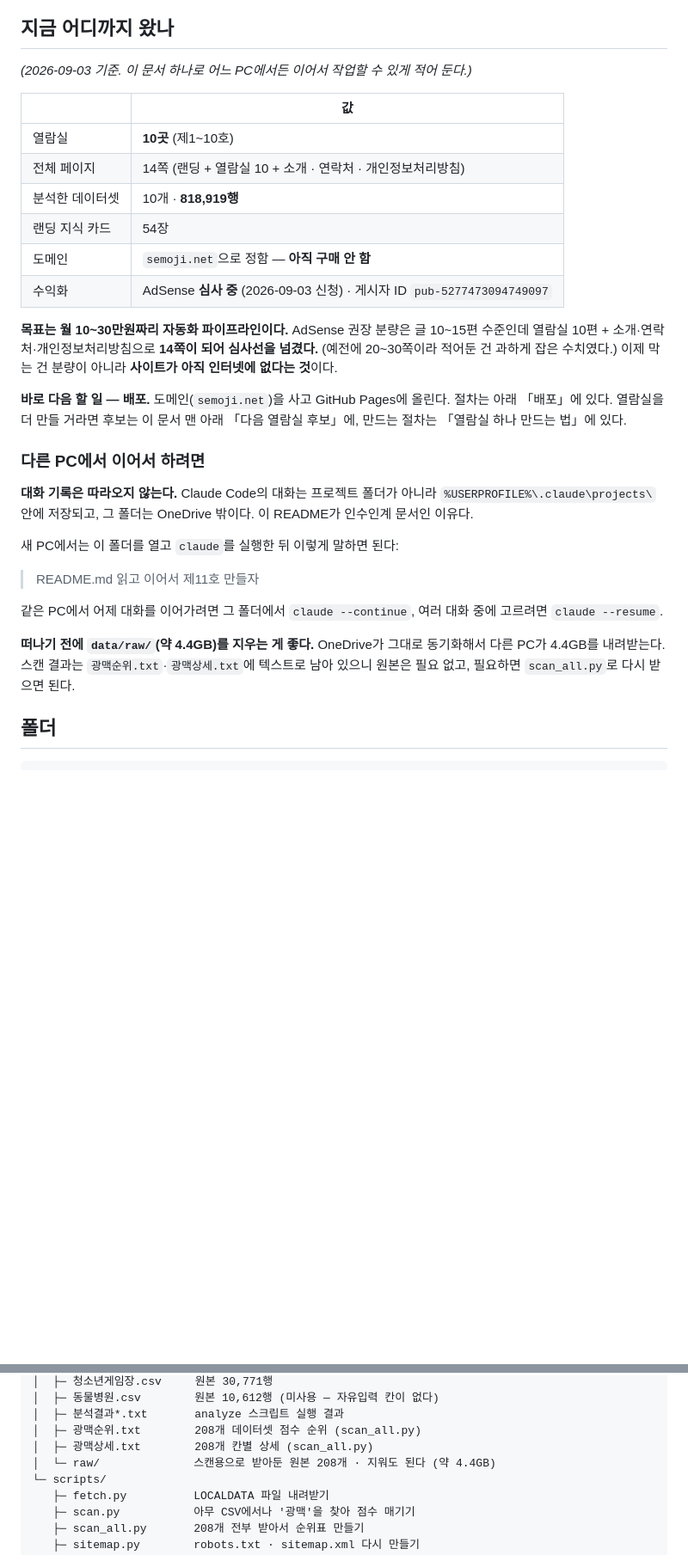
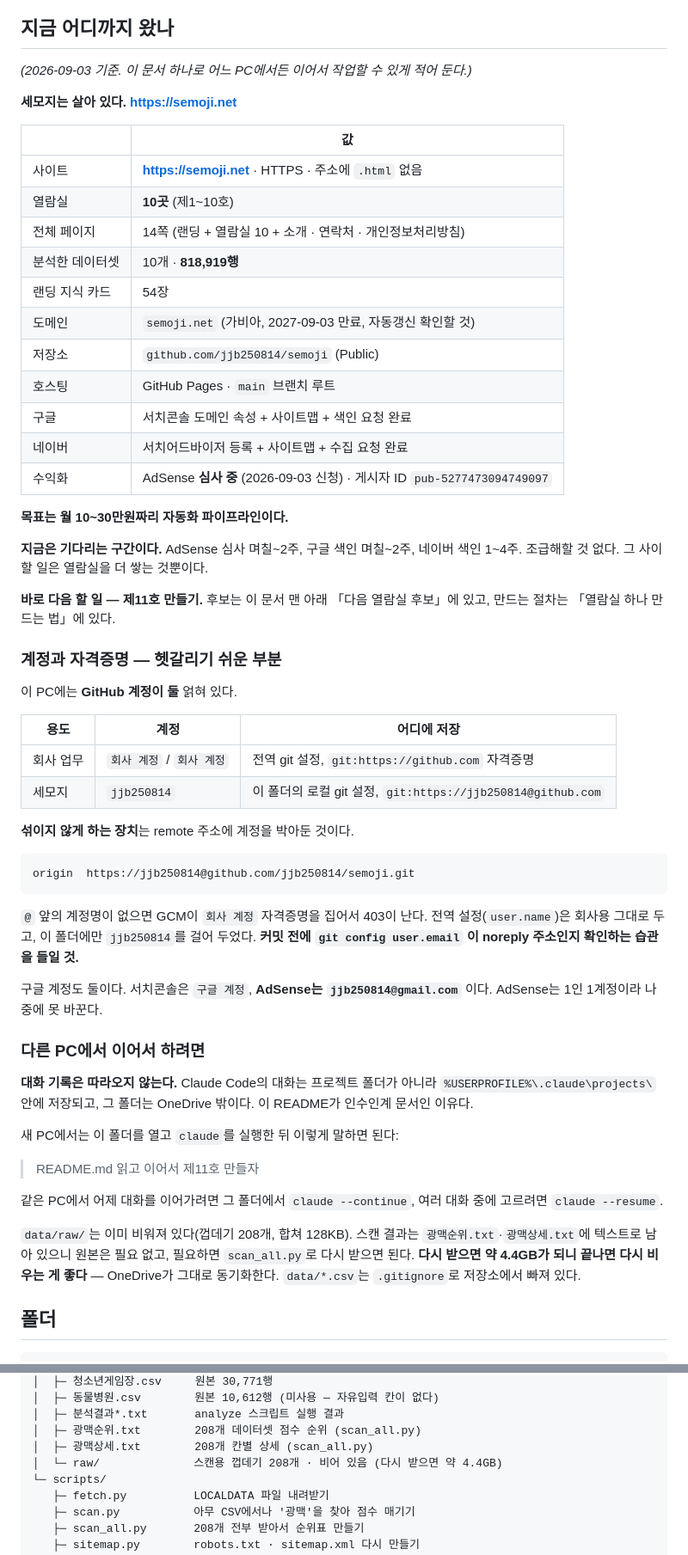
Before and after one commit to jjb250814/semoji, a Markdown page: README.md, 2 parts joined by grey strips. Shown at 86% size. Rendered like a GitHub page; blank space fills up the shorter version.

```diff
--- a/README.md
+++ b/README.md
@@ -11,23 +11,49 @@
 
 *(2026-09-03 기준. 이 문서 하나로 어느 PC에서든 이어서 작업할 수 있게 적어 둔다.)*
 
+**세모지는 살아 있다. https://semoji.net**
+
 | | 값 |
 |---|---|
+| 사이트 | **https://semoji.net** · HTTPS · 주소에 `.html` 없음 |
 | 열람실 | **10곳** (제1~10호) |
 | 전체 페이지 | 14쪽 (랜딩 + 열람실 10 + 소개 · 연락처 · 개인정보처리방침) |
 | 분석한 데이터셋 | 10개 · **818,919행** |
 | 랜딩 지식 카드 | 54장 |
-| 도메인 | `semoji.net`으로 정함 — **아직 구매 안 함** |
+| 도메인 | `semoji.net` (가비아, 2027-09-03 만료, 자동갱신 확인할 것) |
+| 저장소 | `github.com/jjb250814/semoji` (Public) |
+| 호스팅 | GitHub Pages · `main` 브랜치 루트 |
+| 구글 | 서치콘솔 도메인 속성 + 사이트맵 + 색인 요청 완료 |
+| 네이버 | 서치어드바이저 등록 + 사이트맵 + 수집 요청 완료 |
 | 수익화 | AdSense **심사 중** (2026-09-03 신청) · 게시자 ID `pub-5277473094749097` |
 
 **목표는 월 10~30만원짜리 자동화 파이프라인이다.**
-AdSense 권장 분량은 글 10~15편 수준인데 열람실 10편 + 소개·연락처·개인정보처리방침으로
-**14쪽이 되어 심사선을 넘겼다.** (예전에 20~30쪽이라 적어둔 건 과하게 잡은 수치였다.)
-이제 막는 건 분량이 아니라 **사이트가 아직 인터넷에 없다는 것**이다.
 
-**바로 다음 할 일 — 배포.** 도메인(`semoji.net`)을 사고 GitHub Pages에 올린다.
-절차는 아래 「배포」에 있다. 열람실을 더 만들 거라면 후보는 이 문서 맨 아래
-「다음 열람실 후보」에, 만드는 절차는 「열람실 하나 만드는 법」에 있다.
+**지금은 기다리는 구간이다.** AdSense 심사 며칠~2주, 구글 색인 며칠~2주,
+네이버 색인 1~4주. 조급해할 것 없다. 그 사이 할 일은 열람실을 더 쌓는 것뿐이다.
+
+**바로 다음 할 일 — 제11호 만들기.** 후보는 이 문서 맨 아래
+「다음 열람실 후보」에 있고, 만드는 절차는 「열람실 하나 만드는 법」에 있다.
+
+### 계정과 자격증명 — 헷갈리기 쉬운 부분
+
+이 PC에는 **GitHub 계정이 둘** 얽혀 있다.
+
+| 용도 | 계정 | 어디에 저장 |
+|---|---|---|
+| 회사 업무 | `회사 계정` / `회사 계정` | 전역 git 설정, `git:https://github.com` 자격증명 |
+| 세모지 | `jjb250814` | 이 폴더의 로컬 git 설정, `git:https://jjb250814@github.com` |
+
+**섞이지 않게 하는 장치**는 remote 주소에 계정을 박아둔 것이다.
+
+    origin  https://jjb250814@github.com/jjb250814/semoji.git
+
+`@` 앞의 계정명이 없으면 GCM이 `회사 계정` 자격증명을 집어서 403이 난다.
+전역 설정(`user.name`)은 회사용 그대로 두고, 이 폴더에만 `jjb250814`를 걸어 두었다.
+**커밋 전에 `git config user.email` 이 noreply 주소인지 확인하는 습관을 들일 것.**
+
+구글 계정도 둘이다. 서치콘솔은 `구글 계정`,
+**AdSense는 `jjb250814@gmail.com`** 이다. AdSense는 1인 1계정이라 나중에 못 바꾼다.
 
 ### 다른 PC에서 이어서 하려면
 
@@ -42,9 +68,11 @@ AdSense 권장 분량은 글 10~15편 수준인데 열람실 10편 + 소개·연
 같은 PC에서 어제 대화를 이어가려면 그 폴더에서 `claude --continue`,
 여러 대화 중에 고르려면 `claude --resume`.
 
-**떠나기 전에 `data/raw/`(약 4.4GB)를 지우는 게 좋다.** OneDrive가 그대로
-동기화해서 다른 PC가 4.4GB를 내려받는다. 스캔 결과는 `광맥순위.txt`·`광맥상세.txt`에
-텍스트로 남아 있으니 원본은 필요 없고, 필요하면 `scan_all.py`로 다시 받으면 된다.
+`data/raw/`는 이미 비워져 있다(껍데기 208개, 합쳐 128KB). 스캔 결과는
+`광맥순위.txt`·`광맥상세.txt`에 텍스트로 남아 있으니 원본은 필요 없고,
+필요하면 `scan_all.py`로 다시 받으면 된다. **다시 받으면 약 4.4GB가 되니
+끝나면 다시 비우는 게 좋다** — OneDrive가 그대로 동기화한다.
+`data/*.csv`는 `.gitignore`로 저장소에서 빠져 있다.
 
 ## 폴더
 
@@ -83,7 +111,7 @@ AdSense 권장 분량은 글 10~15편 수준인데 열람실 10편 + 소개·연
 │  ├─ 분석결과*.txt       analyze 스크립트 실행 결과
 │  ├─ 광맥순위.txt        208개 데이터셋 점수 순위 (scan_all.py)
 │  ├─ 광맥상세.txt        208개 칸별 상세 (scan_all.py)
-│  └─ raw/              스캔용으로 받아둔 원본 208개 · 지워도 된다 (약 4.4GB)
+│  └─ raw/              스캔용 껍데기 208개 · 비어 있음 (다시 받으면 약 4.4GB)
 └─ scripts/
    ├─ fetch.py          LOCALDATA 파일 내려받기
    ├─ scan.py           아무 CSV에서나 '광맥'을 찾아 점수 매기기
```
Also changed, not shown: other parts of README.md (+69 -27 lines).
